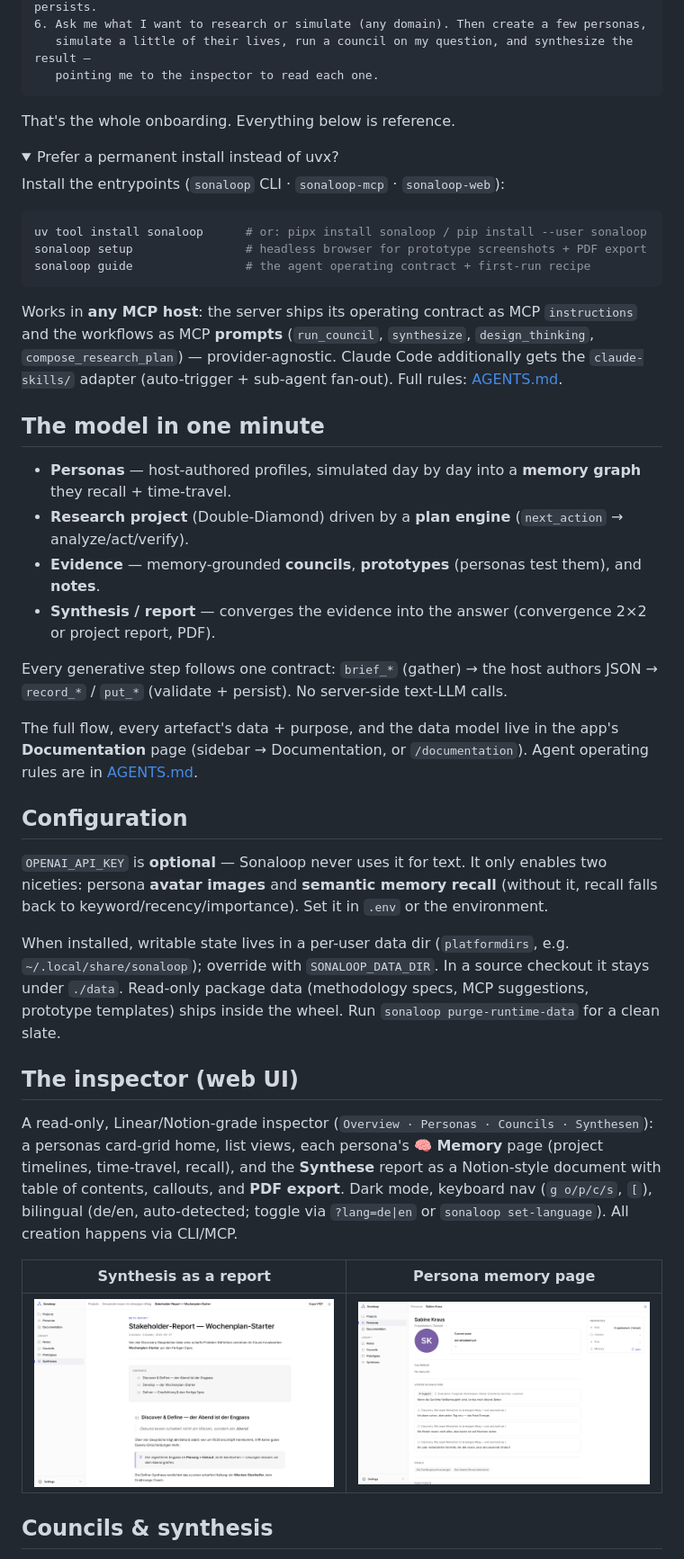
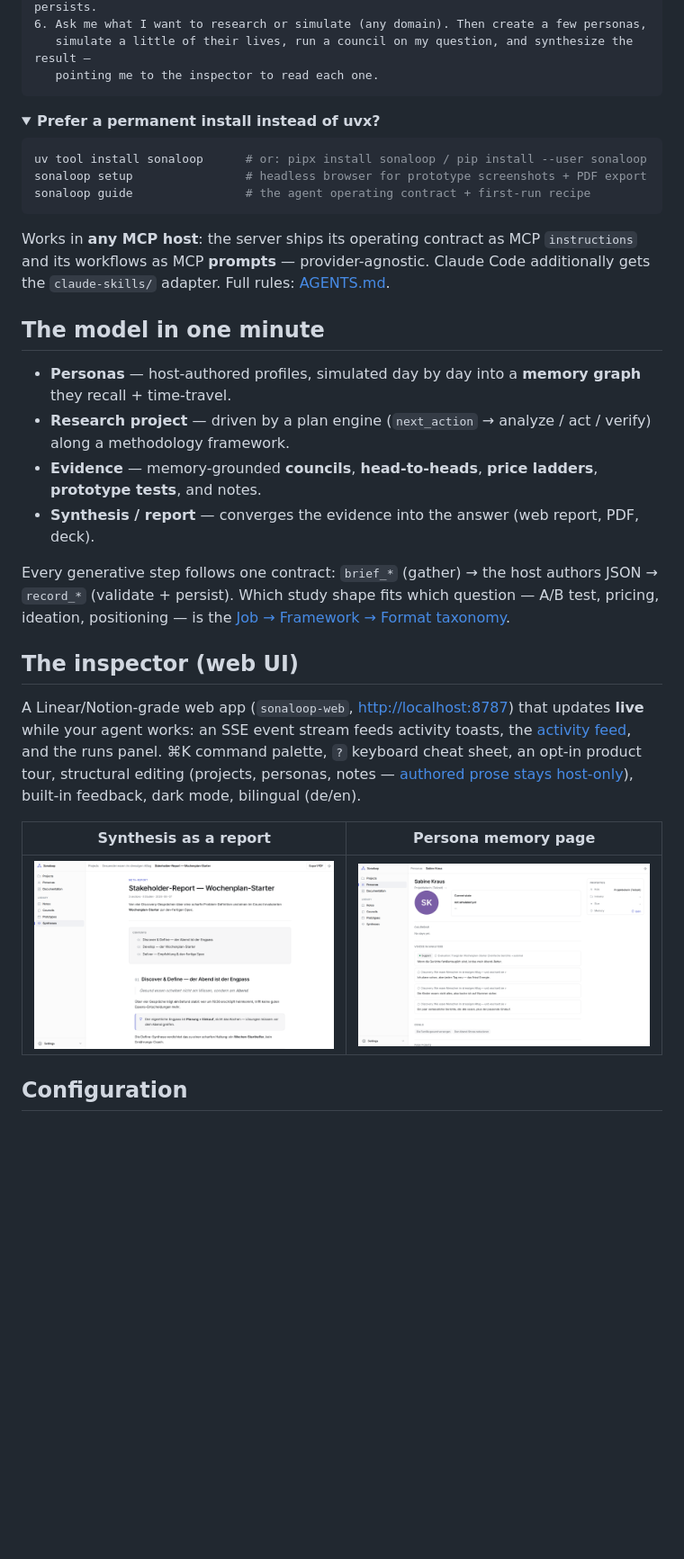
Before and after one commit to jhoetter/persona-council, a Markdown page: README.md, the part around one of its changes. Shown at 90% size. Drawn GitHub-style; folded sections open; blank space fills up the shorter version.

````diff
--- a/README.md
+++ b/README.md
@@ -75,13 +69,10 @@ me posted; I just want to talk, not configure anything.
    simulate a little of their lives, run a council on my question, and synthesize the result —
    pointing me to the inspector to read each one.
 ```
-
-That's the whole onboarding. Everything below is reference.
+</details>
 
 <details>
-<summary>Prefer a permanent install instead of uvx?</summary>
-
-Install the entrypoints (`sonaloop` CLI · `sonaloop-mcp` · `sonaloop-web`):
+<summary><b>Prefer a permanent install instead of uvx?</b></summary>
 
 ```bash
 uv tool install sonaloop      # or: pipx install sonaloop / pip install --user sonaloop
@@ -89,50 +80,36 @@ sonaloop setup                # headless browser for prototype screenshots + PDF
 sonaloop guide                # the agent operating contract + first-run recipe
 ```
 
-Works in **any MCP host**: the server ships its operating contract as MCP `instructions` and
-the workflows as MCP **prompts** (`run_council`, `synthesize`, `design_thinking`,
-`compose_research_plan`) — provider-agnostic. Claude Code additionally gets the
-`claude-skills/` adapter (auto-trigger + sub-agent fan-out). Full rules: [AGENTS.md](AGENTS.md).
+Works in **any MCP host**: the server ships its operating contract as MCP `instructions`
+and its workflows as MCP **prompts** — provider-agnostic. Claude Code additionally gets
+the `claude-skills/` adapter. Full rules: [AGENTS.md](AGENTS.md).
 </details>
 
 ## The model in one minute
 
 - **Personas** — host-authored profiles, simulated day by day into a **memory graph** they recall + time-travel.
-- **Research project** (Double-Diamond) driven by a **plan engine** (`next_action` → analyze/act/verify).
-- **Evidence** — memory-grounded **councils**, **prototypes** (personas test them), and **notes**.
-- **Synthesis / report** — converges the evidence into the answer (convergence 2×2 or project report, PDF).
+- **Research project** — driven by a plan engine (`next_action` → analyze / act / verify) along a methodology framework.
+- **Evidence** — memory-grounded **councils**, **head-to-heads**, **price ladders**, **prototype tests**, and notes.
+- **Synthesis / report** — converges the evidence into the answer (web report, PDF, deck).
 
-Every generative step follows one contract: `brief_*` (gather) → the host authors JSON → `record_*` /
-`put_*` (validate + persist). No server-side text-LLM calls.
-
-The full flow, every artefact's data + purpose, and the data model live in the app's **Documentation**
-page (sidebar → Documentation, or `/documentation`). Agent operating rules are in [AGENTS.md](AGENTS.md).
-
-## Configuration
-
-`OPENAI_API_KEY` is **optional** — Sonaloop never uses it for text. It only enables
-two niceties: persona **avatar images** and **semantic memory recall** (without it,
-recall falls back to keyword/recency/importance). Set it in `.env` or the
-environment.
-
-When installed, writable state lives in a per-user data dir (`platformdirs`, e.g.
-`~/.local/share/sonaloop`); override with `SONALOOP_DATA_DIR`. In a source checkout
-it stays under `./data`. Read-only package data (methodology specs, MCP suggestions,
-prototype templates) ships inside the wheel. Run `sonaloop purge-runtime-data` for a
-clean slate.
+Every generative step follows one contract: `brief_*` (gather) → the host authors JSON →
+`record_*` (validate + persist). Which study shape fits which question — A/B test, pricing,
+ideation, positioning — is the [Job → Framework → Format
+taxonomy](https://jhoetter.github.io/sonaloop-docs/job-framework-format/).
 
 ## The inspector (web UI)
 
-A read-only, Linear/Notion-grade inspector (`Overview · Personas · Councils ·
-Synthesen`): a personas card-grid home, list views, each persona's **🧠 Memory**
-page (project timelines, time-travel, recall), and the **Synthese** report as a
-Notion-style document with table of contents, callouts, and **PDF export**. Dark
-mode, keyboard nav (`g o/p/c/s`, `[`), bilingual (de/en, auto-detected; toggle via
-`?lang=de|en` or `sonaloop set-language`). All creation happens via CLI/MCP.
+A Linear/Notion-grade web app (`sonaloop-web`, <http://localhost:8787>) that updates
+**live** while your agent works: an SSE event stream feeds activity toasts, the
+[activity feed](https://jhoetter.github.io/sonaloop-docs/live-inspector/), and the runs
+panel. ⌘K command palette, `?` keyboard cheat sheet, an opt-in product tour, structural
+editing (projects, personas, notes — [authored prose stays
+host-only](https://jhoetter.github.io/sonaloop-docs/web-editing/)), built-in feedback,
+dark mode, bilingual (de/en).
 
 | Synthesis as a report | Persona memory page |
 | --- | --- |
 | [![Meta-report — a Notion-style document with table of contents and callouts](docs/assets/sonaloop-report.png)](docs/assets/sonaloop-report.png) | [![Persona detail — voices in analyses, goals, and pain points](docs/assets/sonaloop-persona.png)](docs/assets/sonaloop-persona.png) |
 
-## Councils & synthesis
+## Configuration
 
````
Also changed, not shown: other parts of README.md (+41 -71 lines).
